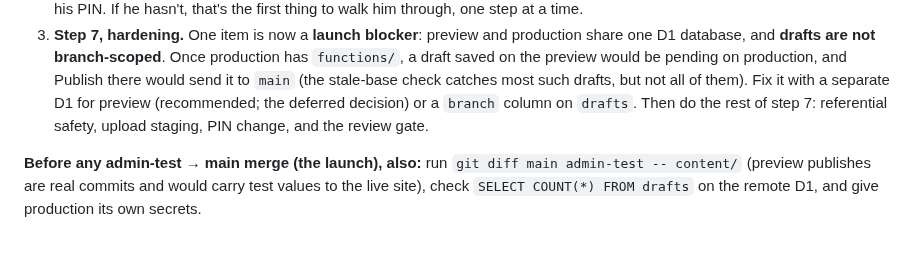
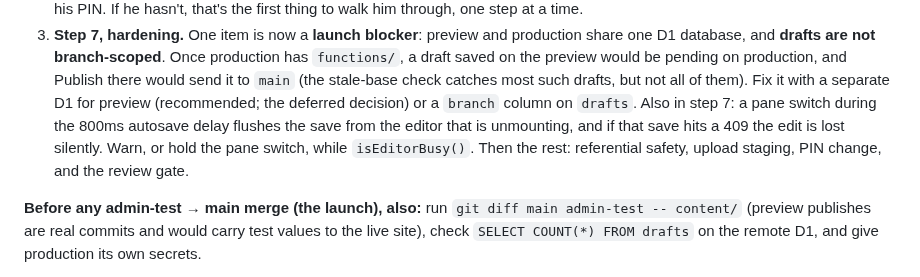
Before and after one commit to parthamarshah/nirmal-studio-website, a Markdown page: progress.md, the part around the change. GitHub-like rendering; blank space fills up the shorter version.

Commit message:
Sync progress.md from admin-test
Co-Authored-By: Claude Opus 5 <noreply@anthropic.com>
Claude-Session: https://claude.ai/code/session_017JLaxpabjTbavaRuErgVE1

```diff
--- a/progress.md
+++ b/progress.md
@@ -25,8 +25,11 @@ real PIN (2026-09-22), so the auth chain is proven on a real deployment.
    `functions/`, a draft saved on the preview would be pending on production, and Publish
    there would send it to `main` (the stale-base check catches most such drafts, but not
    all of them). Fix it with a separate D1 for preview (recommended; the deferred
-   decision) or a `branch` column on `drafts`. Then do the rest of step 7: referential
-   safety, upload staging, PIN change, and the review gate.
+   decision) or a `branch` column on `drafts`. Also in step 7: a pane switch during the
+   800ms autosave delay flushes the save from the editor that is unmounting, and if that
+   save hits a 409 the edit is lost silently. Warn, or hold the pane switch, while
+   `isEditorBusy()`. Then the rest: referential safety, upload staging, PIN change, and
+   the review gate.
 
 **Before any admin-test → main merge (the launch), also:** run
 `git diff main admin-test -- content/` (preview publishes are real commits and would carry
```
